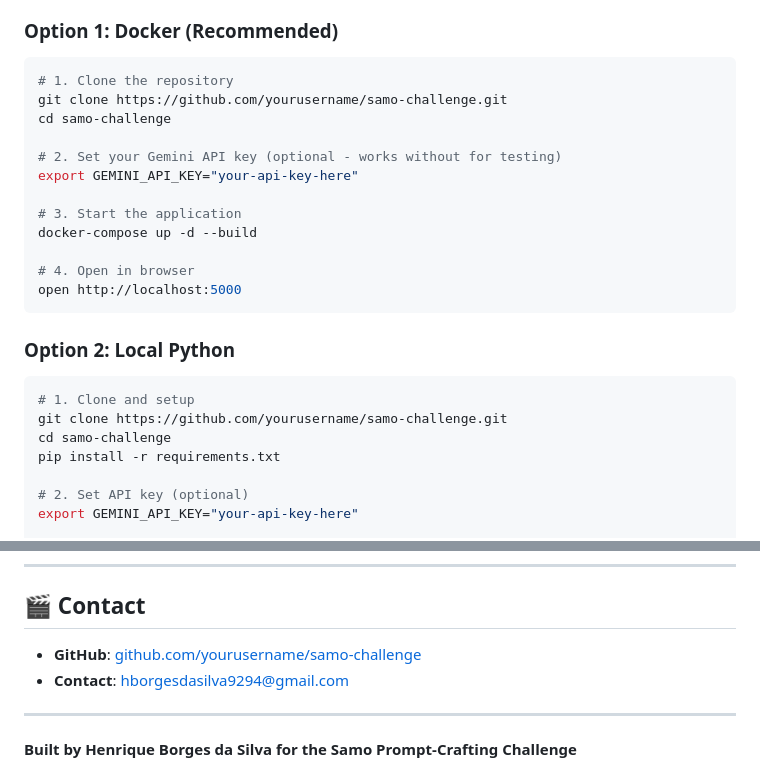
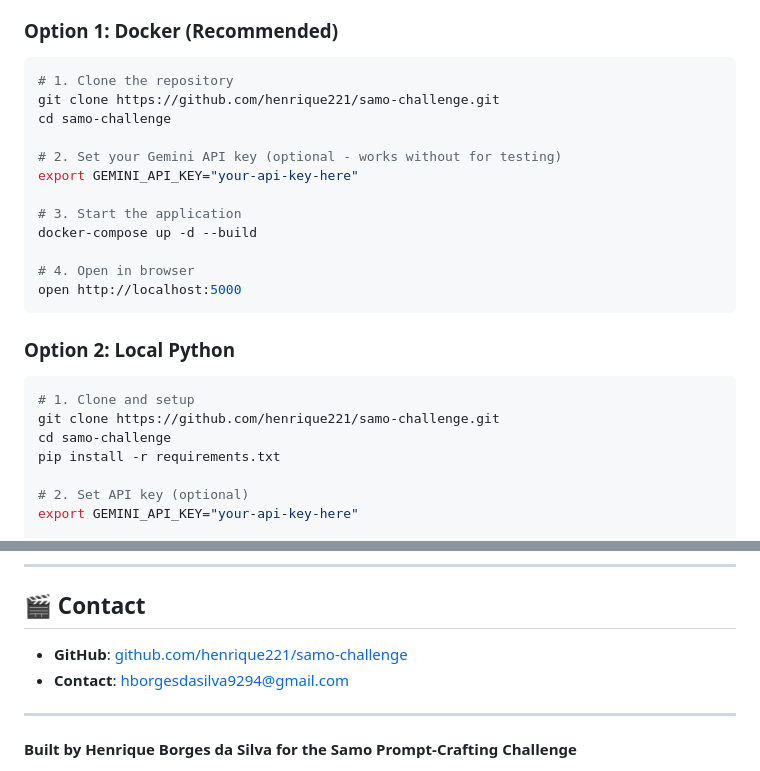
Before and after one commit to henrique221/samo-challenge, a Markdown page: README.md, 2 parts joined by grey strips. GitHub-like rendering.

````diff
--- a/README.md
+++ b/README.md
@@ -85,7 +85,7 @@ Return as structured JSON."""
 
 ```bash
 # 1. Clone the repository
-git clone https://github.com/yourusername/samo-challenge.git
+git clone https://github.com/henrique221/samo-challenge.git
 cd samo-challenge
 
 # 2. Set your Gemini API key (optional - works without for testing)
@@ -102,7 +102,7 @@ open http://localhost:5000
 
 ```bash
 # 1. Clone and setup
-git clone https://github.com/yourusername/samo-challenge.git
+git clone https://github.com/henrique221/samo-challenge.git
 cd samo-challenge
 pip install -r requirements.txt
 
@@ -376,7 +376,7 @@ MIT License - See LICENSE file for details
 
 ## 🎬 Contact
 
-- **GitHub**: [github.com/yourusername/samo-challenge](https://github.com/henrique221/samo-challenge)
+- **GitHub**: [github.com/henrique221/samo-challenge](https://github.com/henrique221/samo-challenge)
 - **Contact**: hborgesdasilva9294@gmail.com
 
 ---
````
